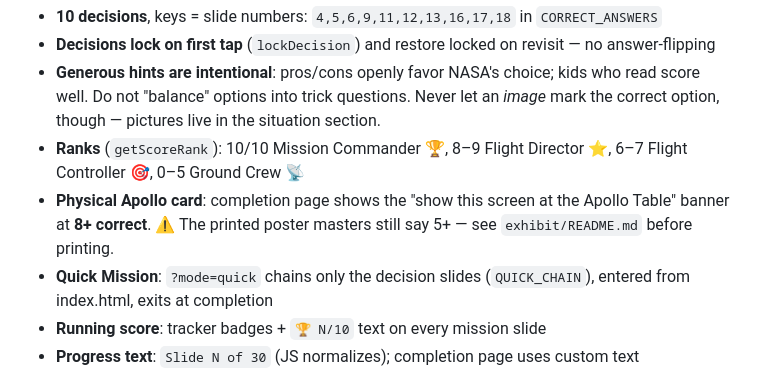
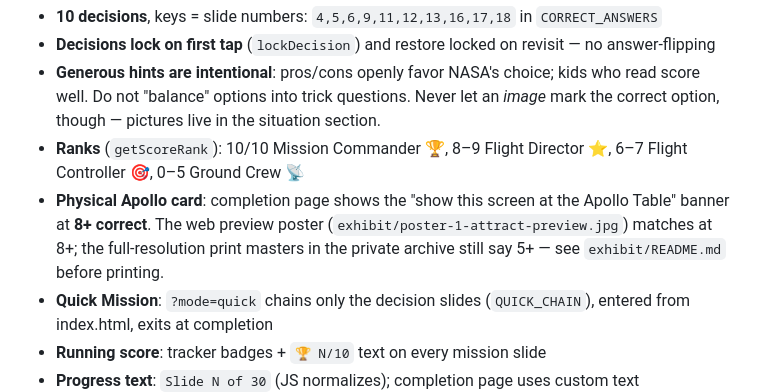
Before and after one commit to RobGruhl/apollo-13-scout-mission, a Markdown page: CLAUDE.md, the part around the change. GitHub-like rendering.

```diff
--- a/CLAUDE.md
+++ b/CLAUDE.md
@@ -108,7 +108,7 @@ After changing any page or asset list, bump `CACHE_VERSION` in `sw.js` so return
 - **Decisions lock on first tap** (`lockDecision`) and restore locked on revisit — no answer-flipping
 - **Generous hints are intentional**: pros/cons openly favor NASA's choice; kids who read score well. Do not "balance" options into trick questions. Never let an *image* mark the correct option, though — pictures live in the situation section.
 - **Ranks** (`getScoreRank`): 10/10 Mission Commander 🏆, 8–9 Flight Director ⭐, 6–7 Flight Controller 🎯, 0–5 Ground Crew 📡
-- **Physical Apollo card**: completion page shows the "show this screen at the Apollo Table" banner at **8+ correct**. ⚠️ The printed poster masters still say 5+ — see `exhibit/README.md` before printing.
+- **Physical Apollo card**: completion page shows the "show this screen at the Apollo Table" banner at **8+ correct**. The web preview poster (`exhibit/poster-1-attract-preview.jpg`) matches at 8+; the full-resolution print masters in the private archive still say 5+ — see `exhibit/README.md` before printing.
 - **Quick Mission**: `?mode=quick` chains only the decision slides (`QUICK_CHAIN`), entered from index.html, exits at completion
 - **Running score**: tracker badges + `🏆 N/10` text on every mission slide
 - **Progress text**: `Slide N of 30` (JS normalizes); completion page uses custom text
```
Also changed, not shown: exhibit/README.md (+10 -9 lines).
